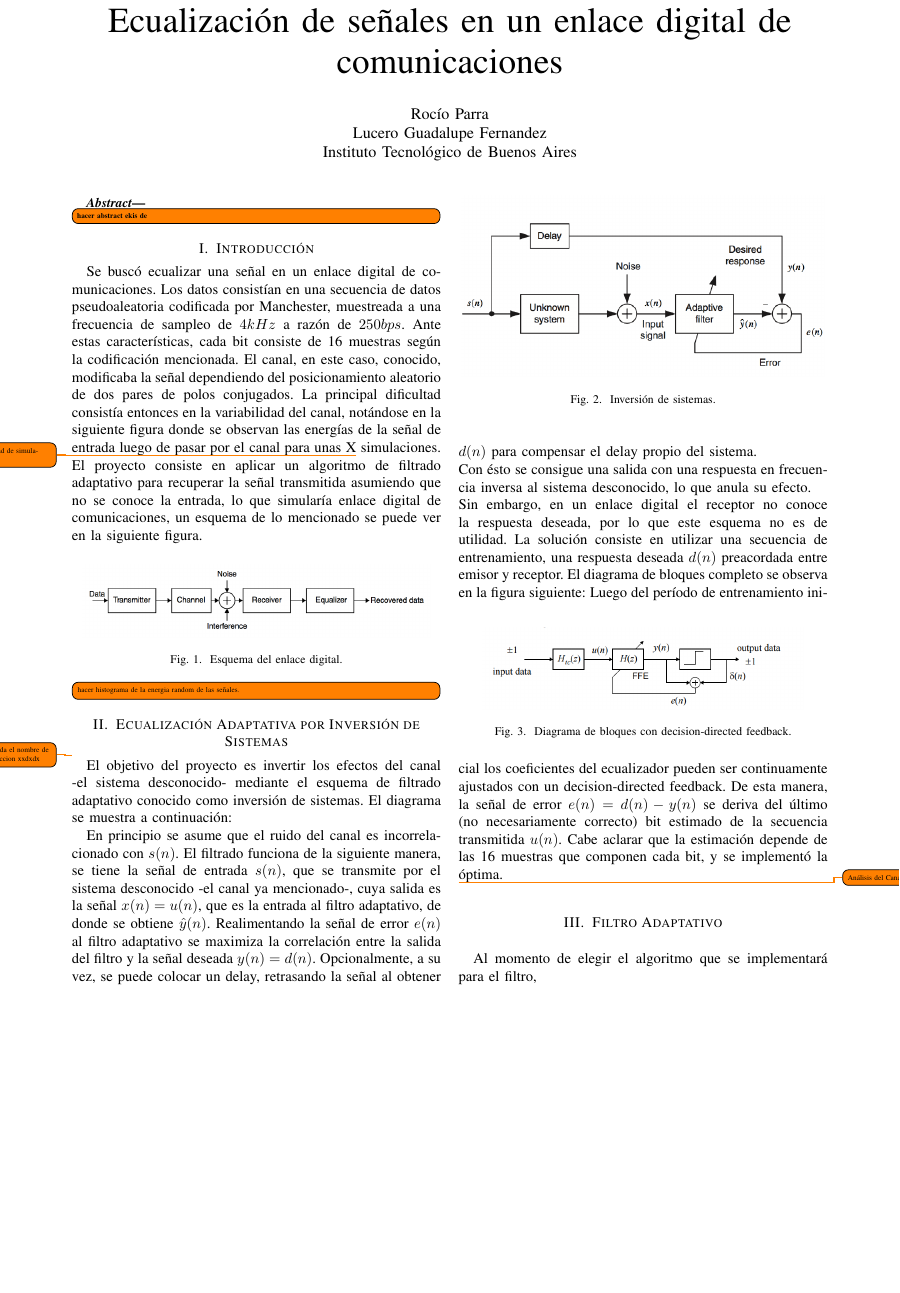
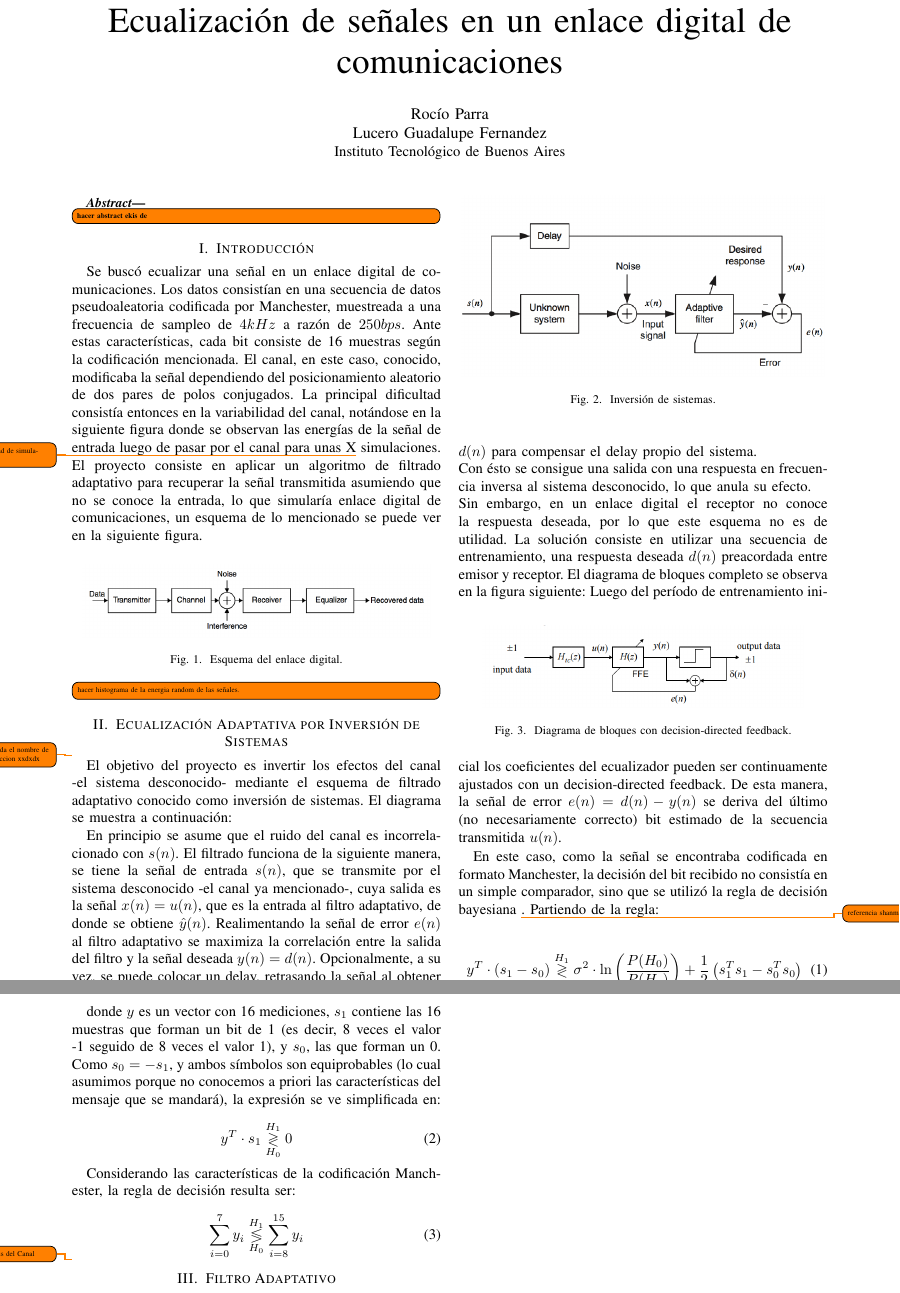
Before and after one commit to LuFernandez/PASA, a LaTeX document (TP1/informe/main.tex, which reads TP1/informe/intro.tex, TP1/informe/inversiondesist.tex, TP1/informe/preamble.tex): part of page 1 of 2 before the commit and two parts of pages 1 and 2 of 2 after it, the two joined at a grey line, cut so that both start at the same text, the shorter picture padded with empty space. Compiled offline with pdfLaTeX; a missing font is replaced by an installed copy or a similar font; a LaTeX package or settings file that is missing is left out.

Commit message:
regla de decision optima

```diff
--- a/TP1/informe/intro.tex
+++ b/TP1/informe/intro.tex
@@ -1,12 +1,7 @@
-\title{Ecualización de señales en un enlace digital de comunicaciones}
+\documentclass[main.tex]{subfiles}
 
-\author{
-    \IEEEauthorblockN{Rocío Parra}
-    \IEEEauthorblockN{Lucero Guadalupe Fernandez}
-    \IEEEauthorblockN{Instituto Tecnológico de Buenos Aires}
-}
+\begin{document}
 
-\maketitle
 
 \begin{abstract}
 \todo[inline]{hacer abstract ekis de}
@@ -37,3 +32,6 @@ se puede ver en la siguiente figura.
 \end{figure}
 
  \todo[inline]{hacer histograma de la energia random de las señales.}
+
+
+\end{document}
--- a/TP1/informe/inversiondesist.tex
+++ b/TP1/informe/inversiondesist.tex
@@ -1,3 +1,7 @@
+\documentclass[main.tex]{subfiles}
+
+\begin{document}
+
 \section{Ecualización Adaptativa por Inversión de Sistemas}
 \todo{que onda el nombre de esta seccion xxdxdx}
 
@@ -38,5 +42,29 @@ El diagrama de bloques completo se observa en la figura siguiente:
 Luego del período de entrenamiento inicial los coeficientes del ecualizador pueden ser
  continuamente ajustados con un decision-directed feedback. De esta manera,
  la señal de error $e(n)=d(n)-y(n)$ se deriva del último (no necesariamente correcto)
- bit estimado de la secuencia transmitida $u(n)$. Cabe aclarar que
- la estimación depende de las 16 muestras que componen cada bit, y se implementó la óptima.
+ bit estimado de la secuencia transmitida $u(n)$.
+
+ En este caso, como la se\~nal se encontraba codificada en formato Manchester, la decisi\'on
+ del bit recibido no consist\'ia en un simple comparador, sino que se utiliz\'o la regla de decisi\'on
+ bayesiana \todo{referencia shanmugan}. Partiendo de la regla:
+
+ \begin{equation}
+ 	y^{T} \cdot (s_1 - s_0) \underset{H_0}{\overset{H_1}{\gtrless}}
+ 	\sigma^2 \cdot \ln{\left( \frac{P(H_0)}{P(H_1)} \right)}
+ 	+ \frac{1}{2} \left( s_1^T s_1 - s_0^T s_0\right)
+ \end{equation}
+
+ donde $y$ es un vector con 16 mediciones, $s_1$ contiene las 16 muestras que forman un bit de 1 (es decir, 8 veces el valor -1 seguido de 8 veces el valor 1), y $s_0$, las que forman un 0. Como $s_0 = -s_1$, y ambos s\'imbolos son equiprobables (lo cual asumimos porque no conocemos a priori las caracter\'isticas del mensaje que se mandar\'a), la expresi\'on se ve simplificada en:
+
+ \begin{equation}
+ 	y^{T} \cdot s_1 \underset{H_0}{\overset{H_1}{\gtrless}} 0
+ \end{equation}
+
+Considerando las caracter\'isticas de la codificaci\'on Manchester, la regla de decisi\'on resulta ser:
+
+\begin{equation}
+	\sum_{i=0}^7 y_i \underset{H_0}{\overset{H_1}{\lessgtr}}
+	\sum_{i=8}^{15} y_i
+\end{equation}
+
+\end{document}
--- a/TP1/informe/main.tex
+++ b/TP1/informe/main.tex
@@ -1,8 +1,12 @@
 \input{preamble}
 
 \begin{document}
-\input{intro}
-\input{inversiondesist}
+
+\maketitle
+
+
+\subfile{intro}
+\subfile{inversiondesist}
 
 \todo[]{Análisis del Canal}
 
--- a/TP1/informe/preamble.tex
+++ b/TP1/informe/preamble.tex
@@ -1,5 +1,5 @@
 \documentclass[conference]{IEEEtran}
-\IEEEoverridecommandlockouts
+%\IEEEoverridecommandlockouts
 % The preceding line is only needed to identify funding in the first footnote. If that is unneeded, please comment it out.
 \usepackage{cite}
 \usepackage[T1]{fontenc}
@@ -8,7 +8,17 @@
 \usepackage{graphicx}
 \usepackage{textcomp}
 \usepackage[pdftex,dvipsnames]{xcolor}
+\usepackage{subfiles}
 \setlength {\marginparwidth }{2cm}
 \usepackage[colorinlistoftodos,prependcaption,textsize=tiny]{todonotes}
 \def\BibTeX{{\rm B\kern-.05em{\sc i\kern-.025em b}\kern-.08em
     T\kern-.1667em\lower.7ex\hbox{E}\kern-.125emX}}
+
+
+\title{Ecualización de señales en un enlace digital de comunicaciones}
+
+\author{
+    \IEEEauthorblockN{Rocío Parra}
+    \IEEEauthorblockN{Lucero Guadalupe Fernandez}
+    \IEEEauthorblockA{Instituto Tecnológico de Buenos Aires}
+}
```
Also changed, not shown: TP1/informe/filtroadaptativo.tex (+6 -0 lines), TP1/informe/filtroadaptativo.pdf (added), TP1/informe/inversiondesist.pdf (added), TP1/informe/main.pdf, TP1/informe/main.tex (2 more changed lines), 1 other file.
